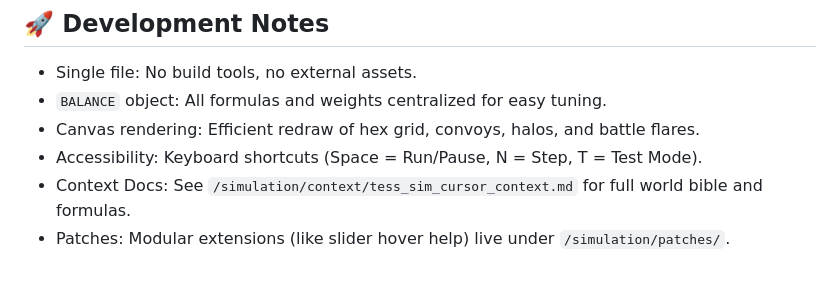
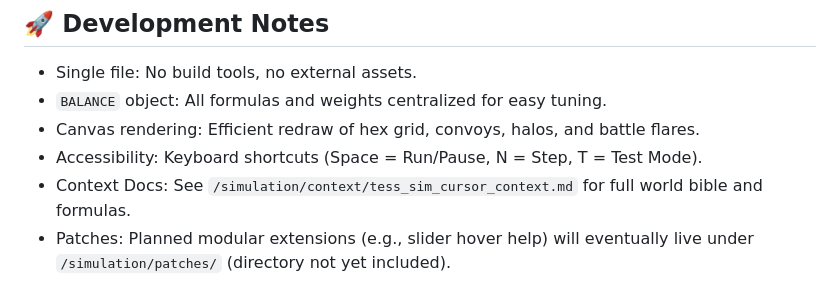
Before and after one commit to Suphian/world-simulation, a Markdown page: README.md, the part around the change. Rendered like a GitHub page.

Commit message:
clarify patches directory

```diff
--- a/README.md
+++ b/README.md
@@ -70,4 +70,4 @@ Try presets:
 - Canvas rendering: Efficient redraw of hex grid, convoys, halos, and battle flares.
 - Accessibility: Keyboard shortcuts (Space = Run/Pause, N = Step, T = Test Mode).
 - Context Docs: See `/simulation/context/tess_sim_cursor_context.md` for full world bible and formulas.
-- Patches: Modular extensions (like slider hover help) live under `/simulation/patches/`.
+- Patches: Planned modular extensions (e.g., slider hover help) will eventually live under `/simulation/patches/` (directory not yet included).
```
